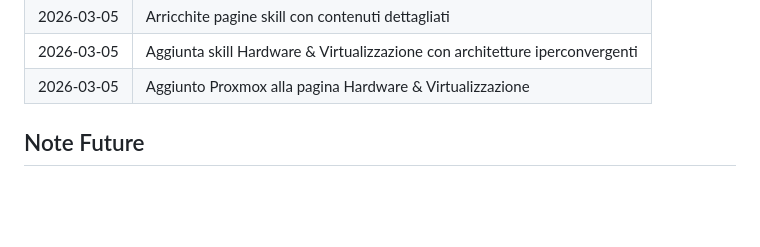
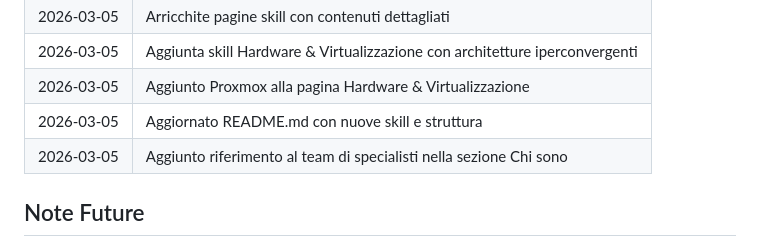
Before and after one commit to francescopaganotustena-hash/MioSito, a Markdown page: README.md, the part around the change. Rendered like a GitHub page; blank space fills up the shorter version.

Commit message:
Aggiornato README.md con ultimo commit

```diff
--- a/README.md
+++ b/README.md
@@ -157,6 +157,8 @@ git log --oneline
 | 2026-03-05 | Arricchite pagine skill con contenuti dettagliati |
 | 2026-03-05 | Aggiunta skill Hardware & Virtualizzazione con architetture iperconvergenti |
 | 2026-03-05 | Aggiunto Proxmox alla pagina Hardware & Virtualizzazione |
+| 2026-03-05 | Aggiornato README.md con nuove skill e struttura |
+| 2026-03-05 | Aggiunto riferimento al team di specialisti nella sezione Chi sono |
 
 ## Note Future
 
```
